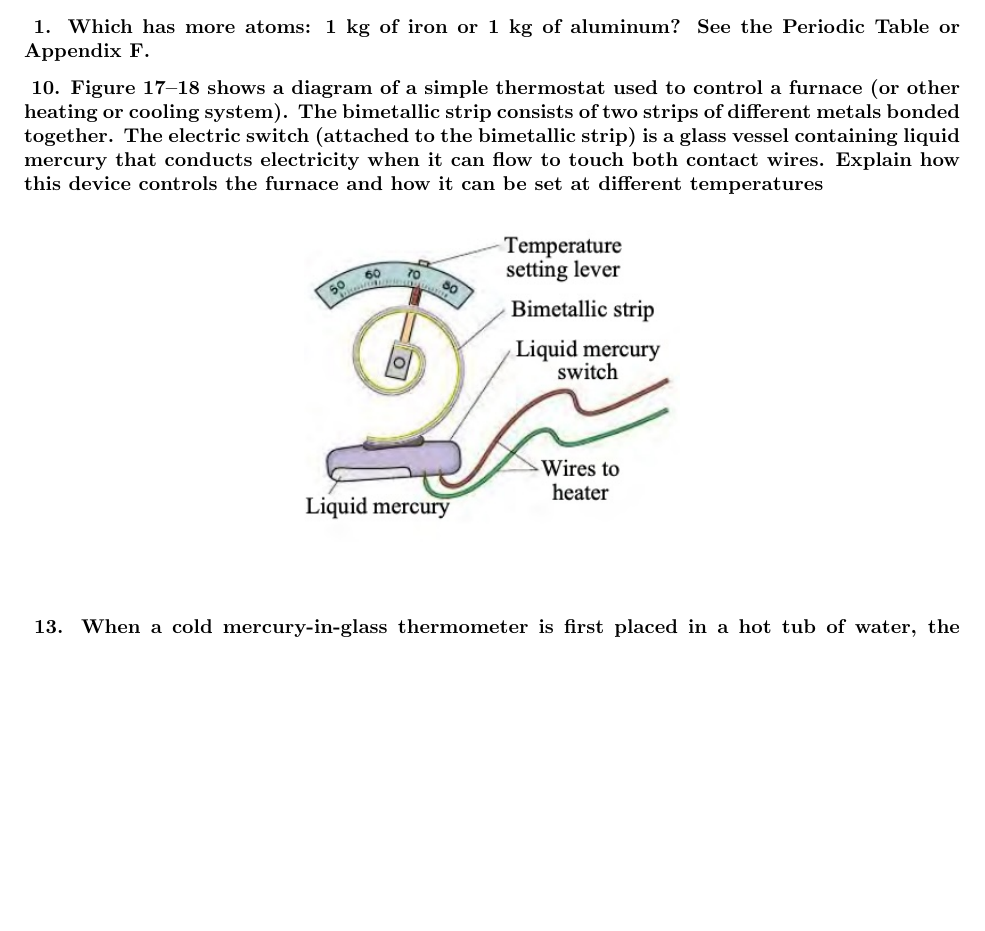
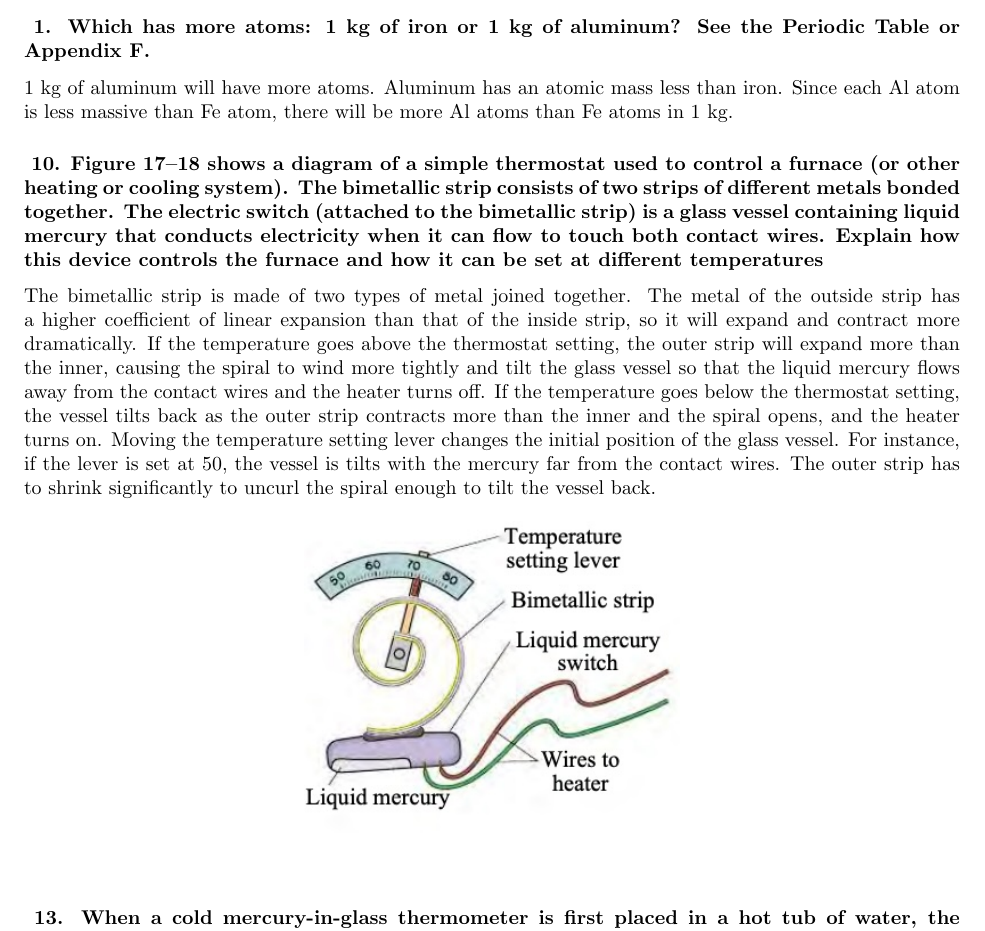
Before and after one commit to zeapsu/phys-102, a LaTeX document (ch17/temp_thermal-expan_ideal-gas-law.tex): part of page 2 of 5, cut so that both start at the same text, the shorter picture padded with empty space. Compiled offline with pdfLaTeX.

Commit message:
progress, finish tmrw after studying

```diff
--- a/ch17/temp_thermal-expan_ideal-gas-law.tex
+++ b/ch17/temp_thermal-expan_ideal-gas-law.tex
@@ -62,6 +62,9 @@ Law}
     1. Which has more atoms: 1 kg of iron or 1 kg of aluminum?
     See the Periodic Table or Appendix F.
 }
+1 kg of aluminum will have more atoms. Aluminum has an atomic mass less than
+iron. Since each Al atom is less massive than Fe atom, there will be more Al
+atoms than Fe atoms in 1 kg.
 \subsubsection*{
     10. Figure 17–18 shows a diagram of a simple \textbf{thermostat} used
     to control a furnace (or other heating or cooling system). The
@@ -71,6 +74,19 @@ Law}
     when it can flow to touch both contact wires. Explain how this device
     controls the furnace and how it can be set at different temperatures
 }
+The bimetallic strip is made of two types of metal joined together. The metal of
+the outside strip has a higher coefficient of linear expansion than that of the
+inside strip, so it will expand and contract more dramatically. If
+the temperature goes above the thermostat setting, the outer strip will expand
+more than the inner, causing the spiral to wind more tightly and tilt the glass
+vessel so that the liquid mercury flows away from the contact wires and the
+heater turns off. If the temperature goes below the thermostat setting, the
+vessel tilts back as the outer strip contracts more than the inner and the
+spiral opens, and the heater turns on. Moving the temperature setting lever
+changes the initial position of the glass vessel. For instance, if the lever is
+set at 50, the vessel is tilts with the mercury far from the contact wires. The
+outer strip has to shrink significantly to uncurl the spiral enough to tilt the
+vessel back.
 \begin{figure}[h]
     \begin{center}
         \includegraphics[width=0.4\textwidth]{figures/q10.jpg}
```
Also changed, not shown: ch17/temp_thermal-expan_ideal-gas-law.pdf.
